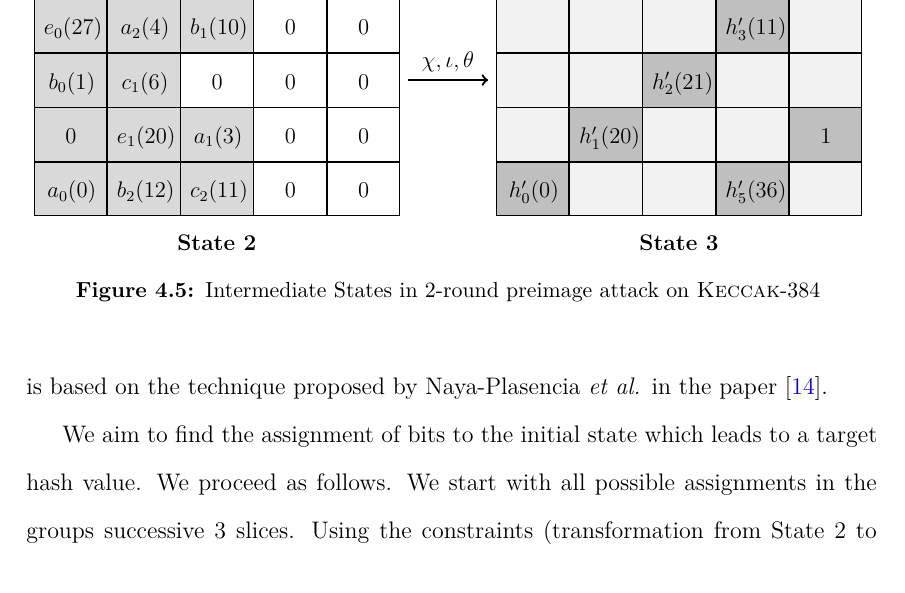
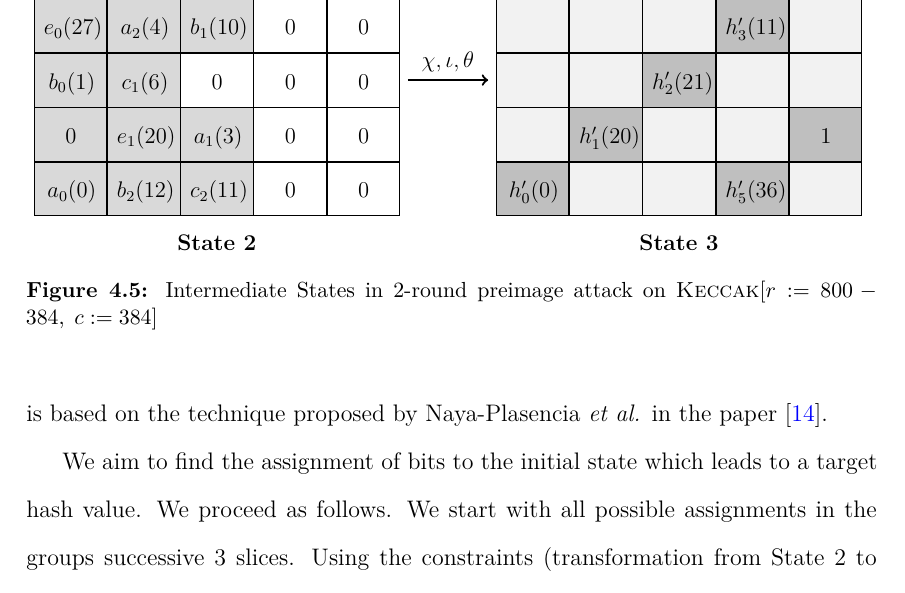
Before and after one commit to nickedes/keccak-Documents, a LaTeX thesis (latex/Thesis/thesis.tex, which reads latex/Thesis/related.tex): part of page 48 of 65, cut so that both start at the same text. Compiled offline with XeLaTeX.

Commit message:
thesis changes

```diff
--- a/latex/Thesis/related.tex
+++ b/latex/Thesis/related.tex
@@ -216,7 +216,7 @@ We focus on the two intermediate states of the attack i.e., the State~2 and the
             \draw[->, very thick] (am2)-- node[above]{$\chi, \iota,\theta$} (am3);
             \end{tikzpicture}
         }
-        \caption{Intermediate States in $2$-round preimage attack on \Keccak-$384$ \label{atk_partial}}
+        \caption{Intermediate States in $2$-round preimage attack on \KECCAK{}$[r:=800-384,\; c:=384]$ \label{atk_partial}}
     \end{center}
 \end{figure}
 We can ignore the $\iota$ mapping in the transformation from State~2 to State~3, without the loss of generality. The $\chi$-mapping depends only on the row, so it will not get affected by the bit values of the other slices. It is $\theta$-mapping that depends on the values in the two slices; these two slices are the slice on its original bit position and a slice just before it.
```
Also changed, not shown: latex/Thesis/related.tex (2 more changed lines).
